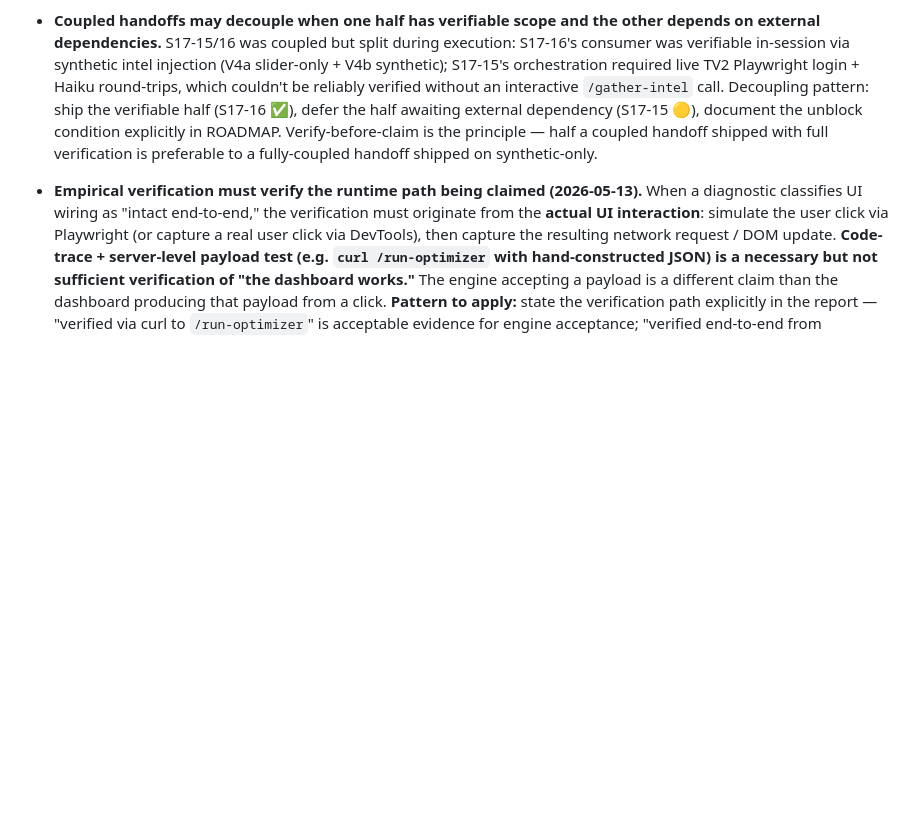
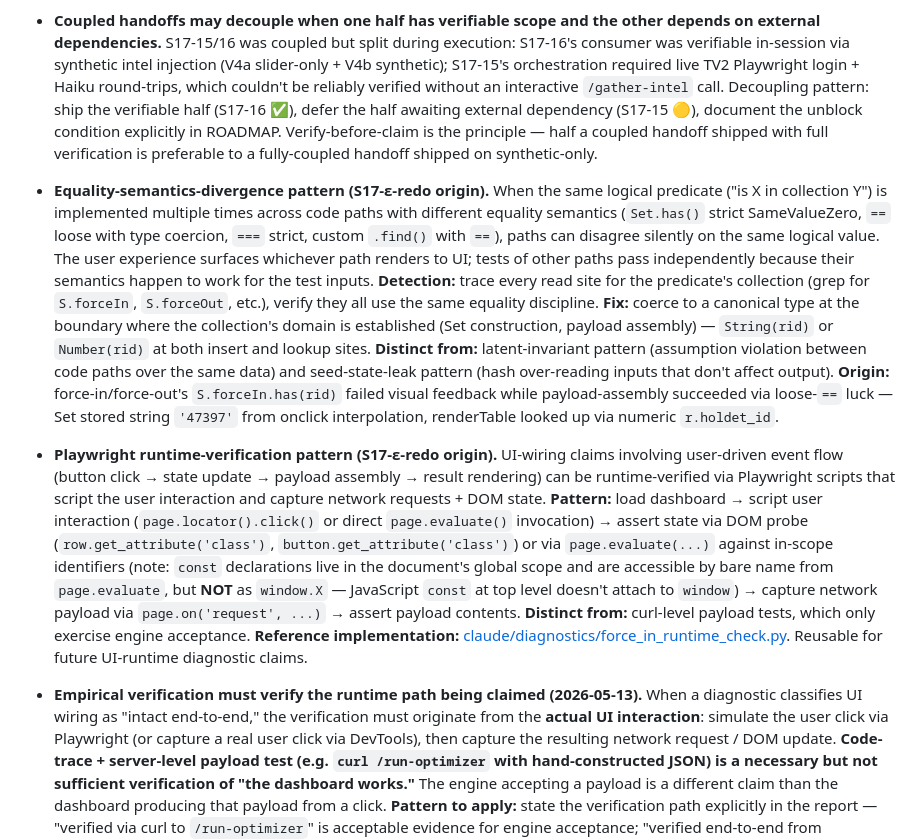
Before and after one commit to lstol/Holdet-v3, a Markdown page: CLAUDE_SESSION.md, the part around the change. Drawn GitHub-style; blank space fills up the shorter version.

```diff
--- a/CLAUDE_SESSION.md
+++ b/CLAUDE_SESSION.md
@@ -88,6 +88,8 @@ Commits are typically split: Part 0 alone (roadmap), then Part 1 alone (the work
 - **V4a — same-handoff regression check (not cross-handoff anchor).** Capture optimizer output for a target stage **before** any code change in the current handoff session, apply the change, re-run with the same inputs, verify bit-identical match. Cross-handoff numerical comparisons are fragile because intel JSONs, odds, standings, and holdet snapshots can be modified between handoffs via legitimate dashboard activity — the documented S17-26 / S17-15 / S17-16 numerical baselines (`1,754,129` / `1,740,525` etc.) drifted quickly across S17-15/α/β/γ verifications. Same-handoff pre/post is the reliable shape: pre-deploy snapshot → apply change → post-deploy snapshot → diff. If the change is read-only or doesn't touch optimizer code, V4a is satisfied by construction (note the absence of optimizer-path edits in the commit body). **Origin:** S17-16 verification originated V4a as an absolute-number check; cross-handoff drift across S17-15/α/β surfaced the fragility; S17-γ reformulated.
 - **V4b synthetic-intel injection — diagnostic template for intel-consumer verification.** Hand-craft a structured intel dict and inject it through the optimizer pipeline — write the synthetic intel to `stage_N_intel.json`, or invoke the consumer function directly from a test harness — **without running server / scraper / Haiku**. Gives deterministic, fast verification of consumption logic (multiplier lookup, renormalisation invariant, EV shifts) in seconds rather than minutes. Pattern generalises to any structured-data consumer where the producer is expensive or non-deterministic to invoke. **Current applicability post-S17-γ:** consumer is `build_probabilities` (current stage); the future tier-multiplier consumer in S17-INTEL Phase 3 is the next intended target for this pattern. Forward path no longer has an intel consumer to test (S17-γ revert). **Origin:** S17-16 V4b proved `INTEL_MULT` lookup + total-mass-preservation invariant + forward-prob shifts matching multiplier table.
 - **Coupled handoffs may decouple when one half has verifiable scope and the other depends on external dependencies.** S17-15/16 was coupled but split during execution: S17-16's consumer was verifiable in-session via synthetic intel injection (V4a slider-only + V4b synthetic); S17-15's orchestration required live TV2 Playwright login + Haiku round-trips, which couldn't be reliably verified without an interactive `/gather-intel` call. Decoupling pattern: ship the verifiable half (S17-16 ✅), defer the half awaiting external dependency (S17-15 🟡), document the unblock condition explicitly in ROADMAP. Verify-before-claim is the principle — half a coupled handoff shipped with full verification is preferable to a fully-coupled handoff shipped on synthetic-only.
+- **Equality-semantics-divergence pattern (S17-ε-redo origin).** When the same logical predicate ("is X in collection Y") is implemented multiple times across code paths with different equality semantics (`Set.has()` strict SameValueZero, `==` loose with type coercion, `===` strict, custom `.find()` with `==`), paths can disagree silently on the same logical value. The user experience surfaces whichever path renders to UI; tests of other paths pass independently because their semantics happen to work for the test inputs. **Detection:** trace every read site for the predicate's collection (grep for `S.forceIn`, `S.forceOut`, etc.), verify they all use the same equality discipline. **Fix:** coerce to a canonical type at the boundary where the collection's domain is established (Set construction, payload assembly) — `String(rid)` or `Number(rid)` at both insert and lookup sites. **Distinct from:** latent-invariant pattern (assumption violation between code paths over the same data) and seed-state-leak pattern (hash over-reading inputs that don't affect output). **Origin:** force-in/force-out's `S.forceIn.has(rid)` failed visual feedback while payload-assembly succeeded via loose-`==` luck — Set stored string `'47397'` from onclick interpolation, renderTable looked up via numeric `r.holdet_id`.
+- **Playwright runtime-verification pattern (S17-ε-redo origin).** UI-wiring claims involving user-driven event flow (button click → state update → payload assembly → result rendering) can be runtime-verified via Playwright scripts that script the user interaction and capture network requests + DOM state. **Pattern:** load dashboard → script user interaction (`page.locator().click()` or direct `page.evaluate()` invocation) → assert state via DOM probe (`row.get_attribute('class')`, `button.get_attribute('class')`) or via `page.evaluate(...)` against in-scope identifiers (note: `const` declarations live in the document's global scope and are accessible by bare name from `page.evaluate`, but **NOT** as `window.X` — JavaScript `const` at top level doesn't attach to `window`) → capture network payload via `page.on('request', ...)` → assert payload contents. **Distinct from:** curl-level payload tests, which only exercise engine acceptance. **Reference implementation:** [claude/diagnostics/force_in_runtime_check.py](claude/diagnostics/force_in_runtime_check.py). Reusable for future UI-runtime diagnostic claims.
 - **Empirical verification must verify the runtime path being claimed (2026-05-13).** When a diagnostic classifies UI wiring as "intact end-to-end," the verification must originate from the **actual UI interaction**: simulate the user click via Playwright (or capture a real user click via DevTools), then capture the resulting network request / DOM update. **Code-trace + server-level payload test (e.g. `curl /run-optimizer` with hand-constructed JSON) is a necessary but not sufficient verification of "the dashboard works."** The engine accepting a payload is a different claim than the dashboard producing that payload from a click. **Pattern to apply:** state the verification path explicitly in the report — "verified via curl to `/run-optimizer`" is acceptable evidence for engine acceptance; "verified end-to-end from dashboard click" requires a Playwright (or equivalent runtime) check. Conflating the two over-states what was verified. **Origin:** S17-ε classification (f) over-stated "wiring fully intact end-to-end" based on curl-level evidence only; S17-ε-redo reopened to add the missing dashboard-click verification.
 - **Giro-as-calibration discipline (2026-05-13).** User has explicitly framed Giro stages as calibration substrate; Tour de France 2026 is the real target. Optimizer correctness concerns that surface during Giro stage prep take priority over feature work (intel-table redesign, new sources, dashboard polish). Pattern: when a Giro stage surfaces a correctness anomaly (e.g., Stage 5's "force-in click does nothing" + "all three strategies independently drop Stage 6 favorite Magnier" patterns), queue diagnostic + fix before continuing feature work. Each diagnosed bug is a bug we don't carry into Tour. Feature work resumes after the correctness queue clears. **Origin:** S17-ε / S17-ζ queued 2026-05-13 ahead of S17-INTEL Phase 1.
 - **Dashboard information-coupling principle (S17-δ).** Controls live next to the data they modify, not grouped by control-type. Stage N slider sits with current-stage odds + intel; Stage n+1 / n+2 sliders sit with their forward rectangles; expert-weight sliders sit with the expert intel table; force-in / force-out toggles sit per-rider in the rider table. The principle generalises: when adding a new control, its placement is determined by which data it modifies, not by what kind of control it is. Two reasons: visual proximity makes the modify-relationship legible at a glance; reduces context-switching when adjusting a control to read its downstream effect. **Origin:** S17-δ Panel 1 + Panel 2 redesign, which deleted the unified "Stage type sliders" panel and distributed its contents across the data-coupled panels.
```
Also changed, not shown: ROADMAP.md (+1 -1 lines).
